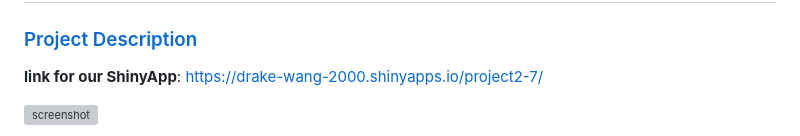
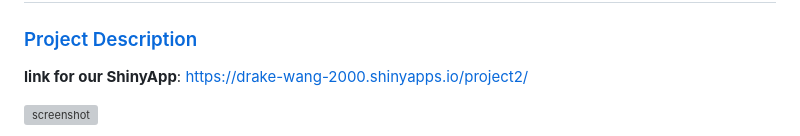
Before and after one commit to drakewang2000/ADS-Fall2023-Project2-ShinyApp-Group7, a Markdown page: README.md, the part around the change. Rendered like a GitHub page; grey boxes are pictures that could not be loaded.

```diff
--- a/README.md
+++ b/README.md
@@ -2,7 +2,7 @@
 
 ### [Project Description](doc/project2_desc.md)
 
-**link for our ShinyApp**: https://drake-wang-2000.shinyapps.io/project2-7/
+**link for our ShinyApp**: https://drake-wang-2000.shinyapps.io/project2/
 
 ![screenshot](doc/figs/main_fig.png)
 
```
